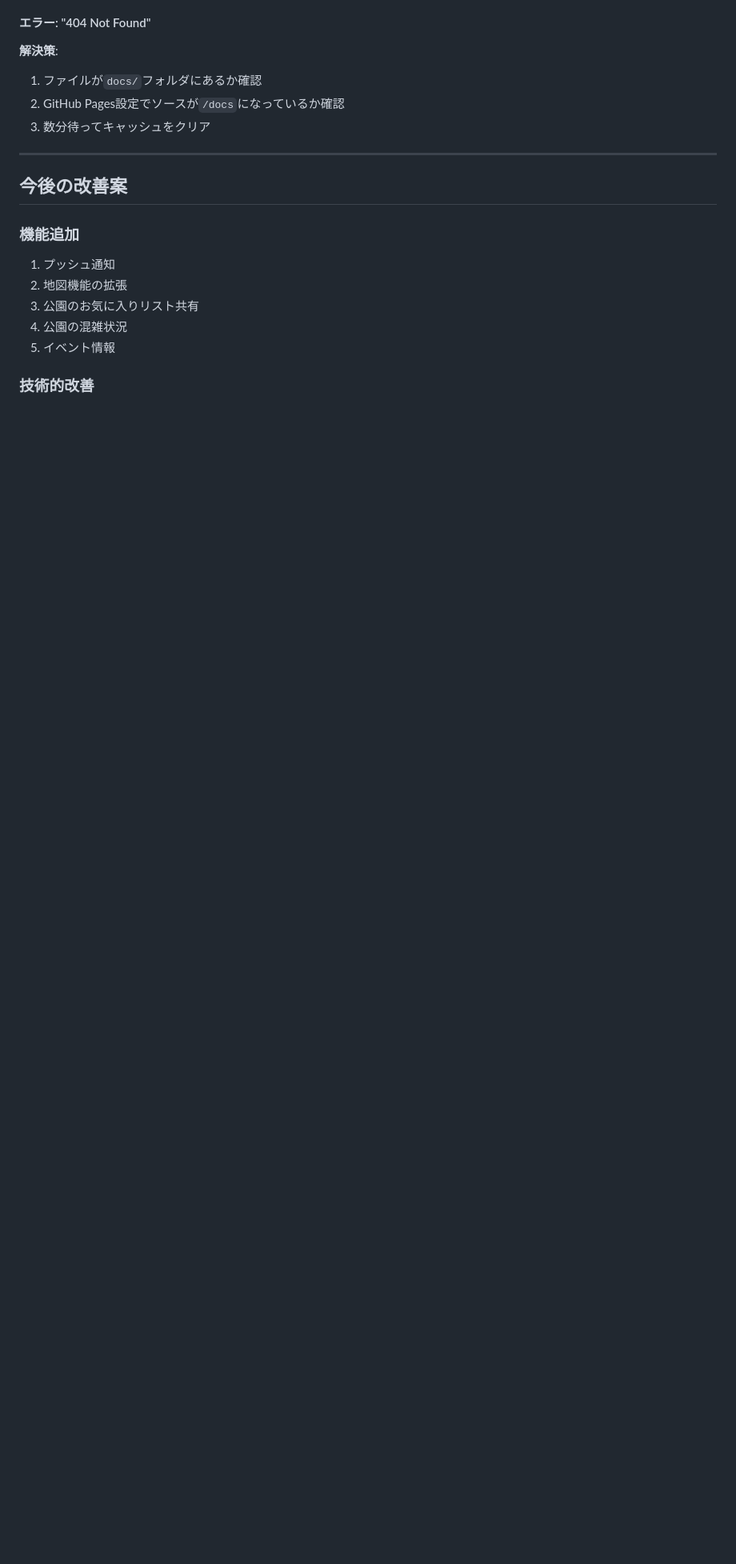
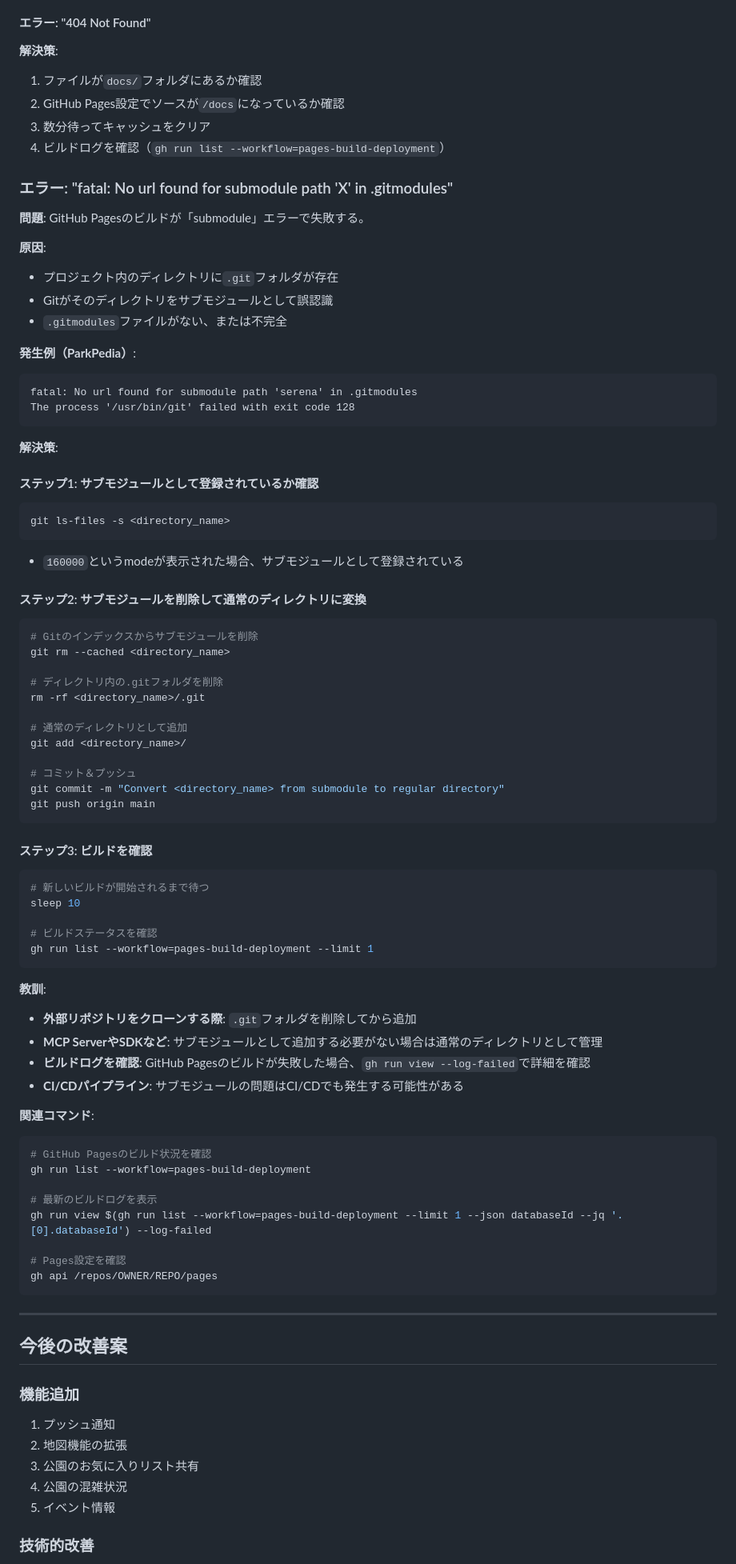
Before and after one commit to kamui00002/ParkPedia, a Markdown page: DEVELOPMENT_KNOWLEDGE_BASE.md, the part around the change printed below. Shown: that part at 80% size. Rendered like a GitHub page; blank space fills up the shorter version.

Commit message:
Update knowledge base with Firestore and GitHub Pages troubleshooting

````diff
--- a/DEVELOPMENT_KNOWLEDGE_BASE.md
+++ b/DEVELOPMENT_KNOWLEDGE_BASE.md
@@ -406,6 +465,73 @@ eas credentials:configure -p ios
 1. ファイルが`docs/`フォルダにあるか確認
 2. GitHub Pages設定でソースが`/docs`になっているか確認
 3. 数分待ってキャッシュをクリア
+4. ビルドログを確認（`gh run list --workflow=pages-build-deployment`）
+
+### エラー: "fatal: No url found for submodule path 'X' in .gitmodules"
+
+**問題**: GitHub Pagesのビルドが「submodule」エラーで失敗する。
+
+**原因**:
+- プロジェクト内のディレクトリに`.git`フォルダが存在
+- Gitがそのディレクトリをサブモジュールとして誤認識
+- `.gitmodules`ファイルがない、または不完全
+
+**発生例（ParkPedia）**:
+```
+fatal: No url found for submodule path 'serena' in .gitmodules
+The process '/usr/bin/git' failed with exit code 128
+```
+
+**解決策**:
+
+#### ステップ1: サブモジュールとして登録されているか確認
+```bash
+git ls-files -s <directory_name>
+```
+- `160000`というmodeが表示された場合、サブモジュールとして登録されている
+
+#### ステップ2: サブモジュールを削除して通常のディレクトリに変換
+```bash
+# Gitのインデックスからサブモジュールを削除
+git rm --cached <directory_name>
+
+# ディレクトリ内の.gitフォルダを削除
+rm -rf <directory_name>/.git
+
+# 通常のディレクトリとして追加
+git add <directory_name>/
+
+# コミット＆プッシュ
+git commit -m "Convert <directory_name> from submodule to regular directory"
+git push origin main
+```
+
+#### ステップ3: ビルドを確認
+```bash
+# 新しいビルドが開始されるまで待つ
+sleep 10
+
+# ビルドステータスを確認
+gh run list --workflow=pages-build-deployment --limit 1
+```
+
+**教訓**:
+- **外部リポジトリをクローンする際**: `.git`フォルダを削除してから追加
+- **MCP ServerやSDKなど**: サブモジュールとして追加する必要がない場合は通常のディレクトリとして管理
+- **ビルドログを確認**: GitHub Pagesのビルドが失敗した場合、`gh run view --log-failed`で詳細を確認
+- **CI/CDパイプライン**: サブモジュールの問題はCI/CDでも発生する可能性がある
+
+**関連コマンド**:
+```bash
+# GitHub Pagesのビルド状況を確認
+gh run list --workflow=pages-build-deployment
+
+# 最新のビルドログを表示
+gh run view $(gh run list --workflow=pages-build-deployment --limit 1 --json databaseId --jq '.[0].databaseId') --log-failed
+
+# Pages設定を確認
+gh api /repos/OWNER/REPO/pages
+```
 
 ---
 
````
Also changed, not shown: other parts of DEVELOPMENT_KNOWLEDGE_BASE.md (+60 -1 lines).
